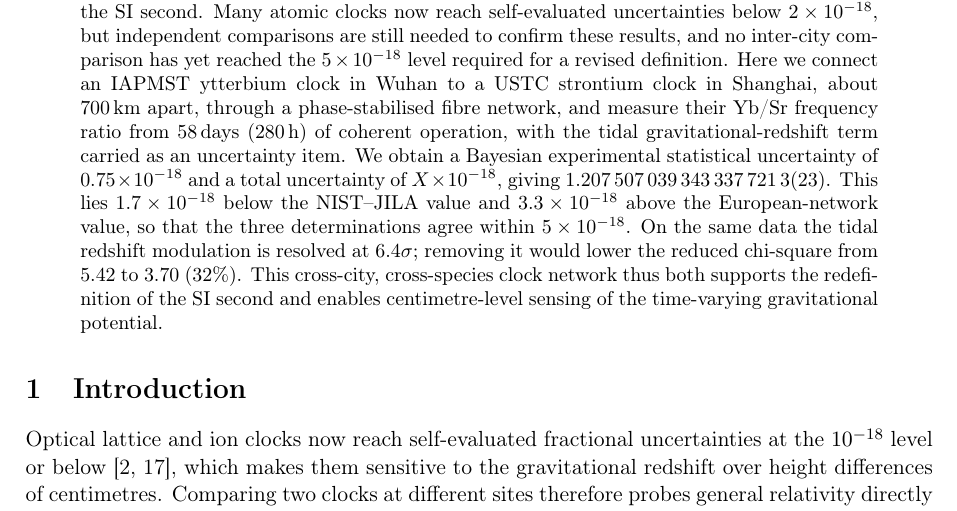
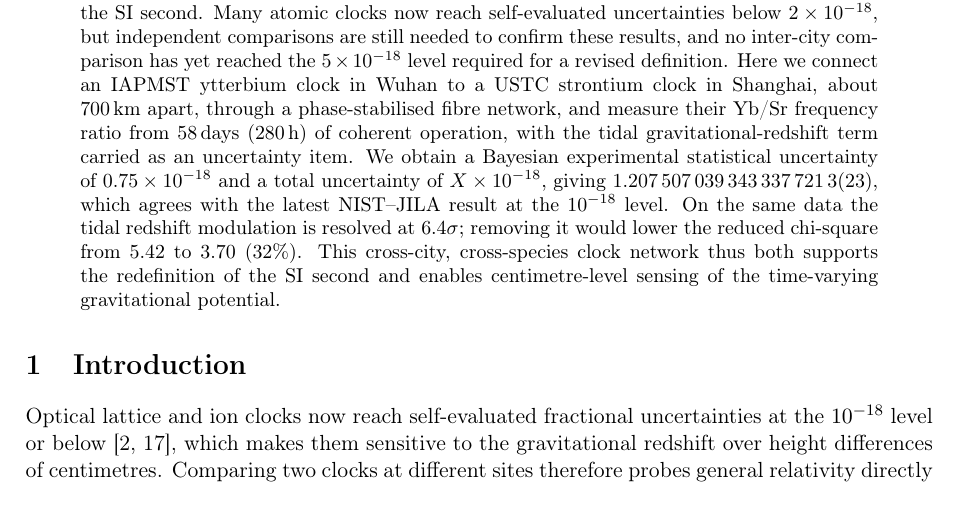
Before and after one commit to hjiang555-a11y/gravitation-whsh, a LaTeX paper (paper/main.tex): part of page 1 of 16, cut so that both start at the same text. Compiled offline with pdfLaTeX.

Commit message:
Abstract: compare only with NIST-JILA; drop the European-network comparison
Per author direction: the European-network value is excluded from the
abstract comparison because its statistical uncertainty is too large for
a meaningful agreement claim, so the apparent concordance would be
coincidental. The ratio is now stated to agree with the latest NIST-JILA
result at the 1e-18 level, and a source note records that our own value
may shift at the 1e-18 level once the full uncertainty evaluation is
complete.

Sync the framework abstract (EN + zh) and its retained-item notes.

Compiles clean (pdflatex+bibtex x2+pdflatex): 0 overfull, no undefined refs,
16 pages.

```diff
--- a/paper/main.tex
+++ b/paper/main.tex
@@ -73,21 +73,23 @@ frequency ratio from $58$\,days ($280$\,h) of coherent operation, with
 the tidal gravitational-redshift term carried as an uncertainty item. We
 obtain a Bayesian experimental statistical uncertainty of
 $0.75\times10^{-18}$ and a total uncertainty of $X\times10^{-18}$,
-giving $1.207\,507\,039\,343\,337\,721\,3(23)$. This lies
-$1.7\times10^{-18}$ below the NIST--JILA value and $3.3\times10^{-18}$
-above the European-network value, so that the three determinations agree
-within $5\times10^{-18}$. On the same data the tidal redshift modulation
-is resolved at $6.4\sigma$; removing it would lower the reduced
-chi-square from $5.42$ to $3.70$ ($32\%$). This cross-city, cross-species
-clock network thus both supports the redefinition of the SI second and
-enables centimetre-level sensing of the time-varying gravitational
-potential.
-% src: experiment-side PDF (clock/潮汐修正后的比值计算.pdf) Sec. 5.4-5.6 (ratio, deviations, budget);
+giving $1.207\,507\,039\,343\,337\,721\,3(23)$, which agrees with the
+latest NIST--JILA result at the $10^{-18}$ level. On the same data the
+tidal redshift modulation is resolved at $6.4\sigma$; removing it would
+lower the reduced chi-square from $5.42$ to $3.70$ ($32\%$). This
+cross-city, cross-species clock network thus both supports the
+redefinition of the SI second and enables centimetre-level sensing of
+the time-varying gravitational potential.
+% src: experiment-side PDF (clock/潮汐修正后的比值计算.pdf) Sec. 5.4 (ratio) and 5.6 (vs NIST-JILA, -1.7e-18);
 % src: clock/segment_analysis/batch_aggregate.csv (6.4 sigma detection;
 %      chi2_red raw 5.42 -> tidal-corrected 3.70, i.e. -32%).
 % NOTE: headline ratio is the UNCORRECTED centre 1.207...7213(23); the
 % tidal-corrected Bayesian centre is 1.207...7215(23) (reported in the main
 % text). The 0.75e-18 statistical term is clock statistical noise only.
+% The European-network comparison is deliberately omitted: its statistical
+% uncertainty is too large for a meaningful assertion of agreement, so the
+% apparent concordance would be coincidental. Our own value may shift at the
+% 1e-18 level once the full uncertainty evaluation is complete.
 % PLACEHOLDER: the total uncertainty is left as X (provisional) because some
 % uncertainty items (e.g. tide model, additional systematics) are still under
 % evaluation and will change the total; do not fill a number until settled.
```
Also changed, not shown: paper/NATURE_FRAMEWORK.md (+4 -2 lines).
